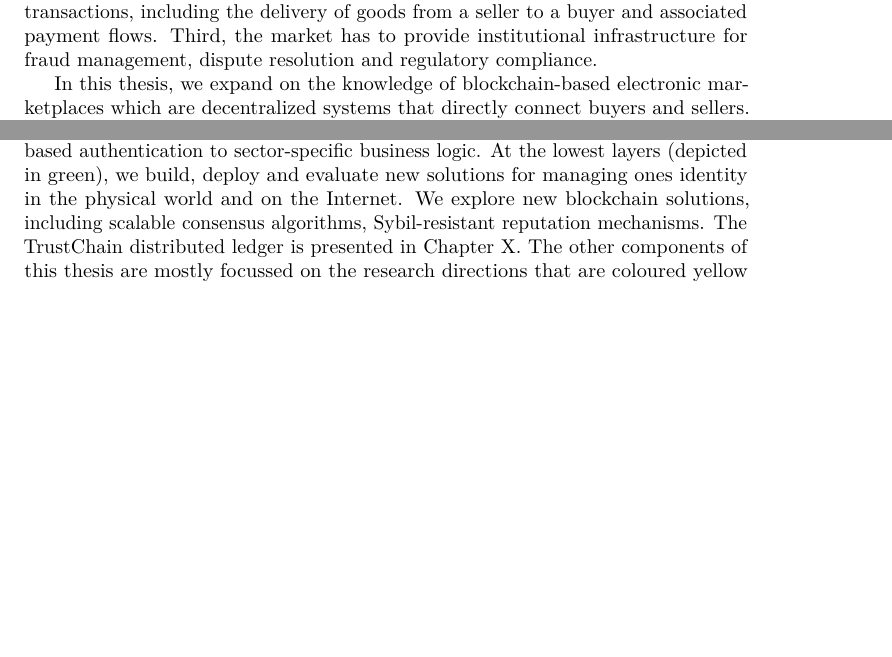
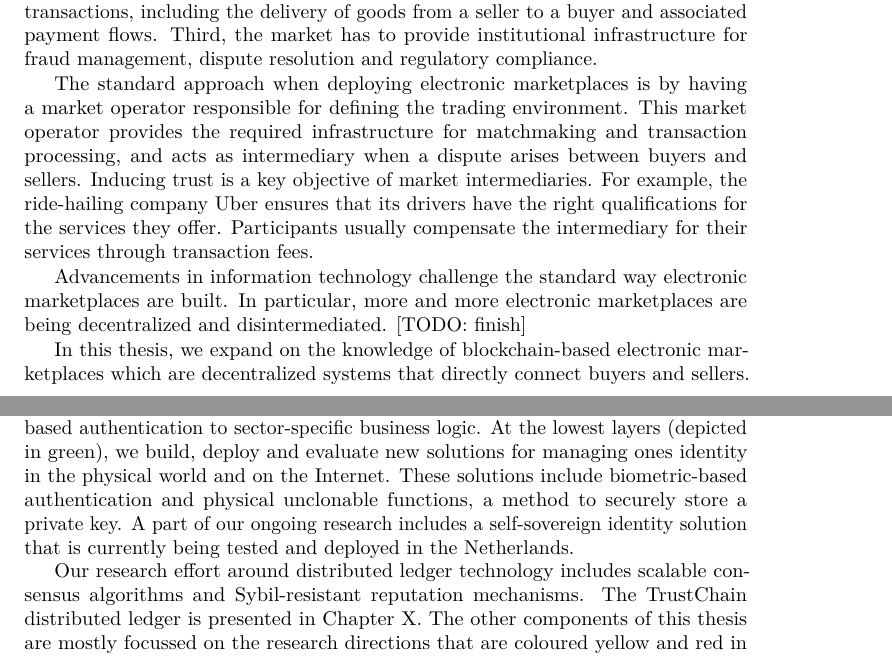
Before and after one commit to devos50/phd-thesis, a LaTeX thesis (dissertation.tex, which reads introduction/introduction.tex): two parts of pages 13 and 31 of 157, joined at a grey line, cut so that both start at the same text, the shorter picture padded with empty space. Compiled offline with LuaLaTeX; a missing font is replaced by an installed copy or a similar font.

Commit message:
Worked on introduction

```diff
--- a/introduction/introduction.tex
+++ b/introduction/introduction.tex
@@ -31,6 +31,15 @@ First, they have to match buyers and sellers, either through an automated matchm
 Second, the market has to facilitate transactions, including the delivery of goods from a seller to a buyer and associated payment flows.
 Third, the market has to provide institutional infrastructure for fraud management, dispute resolution and regulatory compliance.
 
+The standard approach when deploying electronic marketplaces is by having a market operator responsible for defining the trading environment.
+This market operator provides the required infrastructure for matchmaking and transaction processing, and acts as intermediary when a dispute arises between buyers and sellers.
+Inducing trust is a key objective of market intermediaries.
+For example, the ride-hailing company Uber ensures that its drivers have the right qualifications for the services they offer.
+Participants usually compensate the intermediary for their services through transaction fees.
+
+Advancements in information technology challenge the standard way electronic marketplaces are built.
+In particular, more and more electronic marketplaces are being decentralized and disintermediated. \todo{finish}
+
 In this thesis, we expand on the knowledge of blockchain-based electronic marketplaces which are decentralized systems that directly connect buyers and sellers.
 Whereas traditional electronic markets rely on a middleman to emerge trade between platform participants, in blockchain-based marketplaces economic activity emerges from direct interactions between sellers.
 The remainder of this introduction is structured as follows:, we first outline the impact of the Internet as infrastructure to conduct trade.
@@ -633,7 +643,10 @@ Martijn de Vos, Mitchell Olsthoorn and Johan Pouwelse, \enquote{DevID: Blockchai
 The Delft Blockchain lab is Delft's initiative for research, education and training in blockchain technology and trust on the Internet.
 Figure~\ref{fig:dbl_tech_stack} outlines the research directions of the Delft Blockchain Lab, ranging from low-level primitives like biometric-based authentication to sector-specific business logic.
 At the lowest layers (depicted in green), we build, deploy and evaluate new solutions for managing ones identity in the physical world and on the Internet.
-We explore new blockchain solutions, including scalable consensus algorithms, Sybil-resistant reputation mechanisms.
+These solutions include biometric-based authentication and physical unclonable functions, a method to securely store a private key.
+A part of our ongoing research includes a self-sovereign identity solution that is currently being tested and deployed in the Netherlands.
+
+Our research effort around distributed ledger technology includes scalable consensus algorithms and Sybil-resistant reputation mechanisms.
 The TrustChain distributed ledger is presented in Chapter X.
 The other components of this thesis are mostly focussed on the research directions that are coloured yellow and red in Figure~\ref{fig:dbl_tech_stack}.
 For a detailed outline of our research efforts, we refer the reader to our published vision paper.
```
Also changed, not shown: introduction/introduction.tex (3 more changed lines).
